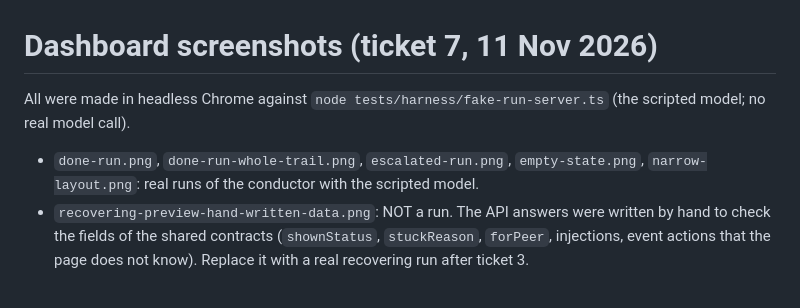
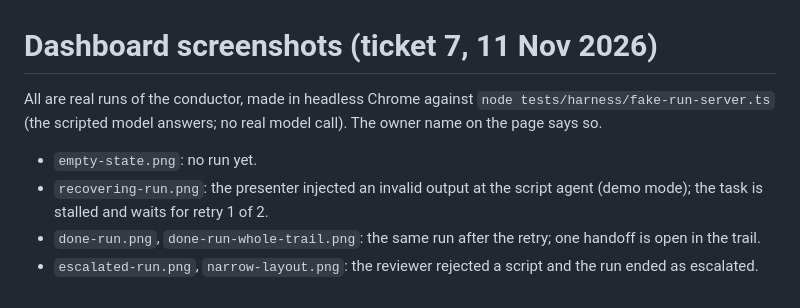
Before and after one commit to loudiman/tuloy, a Markdown page: docs/screenshots/README.md, the part around the change. GitHub-like rendering.

```diff
--- a/docs/screenshots/README.md
+++ b/docs/screenshots/README.md
@@ -1,7 +1,9 @@
 # Dashboard screenshots (ticket 7, 11 Nov 2026)
 
-All were made in headless Chrome against `node tests/harness/fake-run-server.ts` (the scripted model; no real model call).
+All are real runs of the conductor, made in headless Chrome against `node tests/harness/fake-run-server.ts`
+(the scripted model answers; no real model call). The owner name on the page says so.
 
-- `done-run.png`, `done-run-whole-trail.png`, `escalated-run.png`, `empty-state.png`, `narrow-layout.png`: real runs of the conductor with the scripted model.
-- `recovering-preview-hand-written-data.png`: NOT a run. The API answers were written by hand to check the fields of the shared contracts
-  (`shownStatus`, `stuckReason`, `forPeer`, injections, event actions that the page does not know). Replace it with a real recovering run after ticket 3.
+- `empty-state.png`: no run yet.
+- `recovering-run.png`: the presenter injected an invalid output at the script agent (demo mode); the task is stalled and waits for retry 1 of 2.
+- `done-run.png`, `done-run-whole-trail.png`: the same run after the retry; one handoff is open in the trail.
+- `escalated-run.png`, `narrow-layout.png`: the reviewer rejected a script and the run ended as escalated.
```
Also changed, not shown: docs/screenshots/done-run-whole-trail.png, docs/screenshots/done-run.png, docs/screenshots/escalated-run.png, docs/screenshots/narrow-layout.png, docs/screenshots/recovering-preview-hand-written-data.png (deleted), docs/screenshots/recovering-run.png (added), 2 other files.
